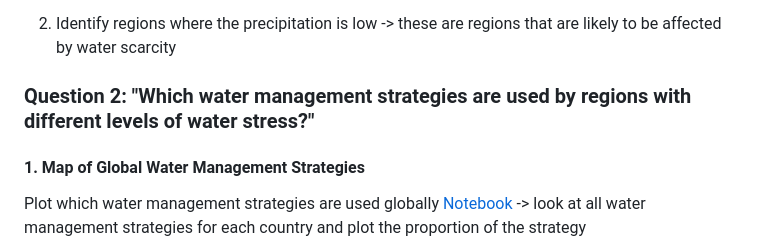
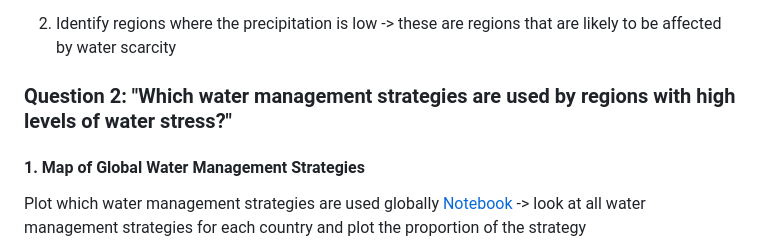
Before and after one commit to am9zZWY/team-aqua, a Markdown page: README.md, the part around the change. Rendered like a GitHub page.

```diff
--- a/README.md
+++ b/README.md
@@ -96,7 +96,7 @@ exploitable water resources
 2. Identify regions where the precipitation is low
    -> these are regions that are likely to be affected by water scarcity
 
-### Question 2: "Which water management strategies are used by regions with different levels of water stress?"
+### Question 2: "Which water management strategies are used by regions with high levels of water stress?"
 
 #### 1. Map of Global Water Management Strategies
 
```
